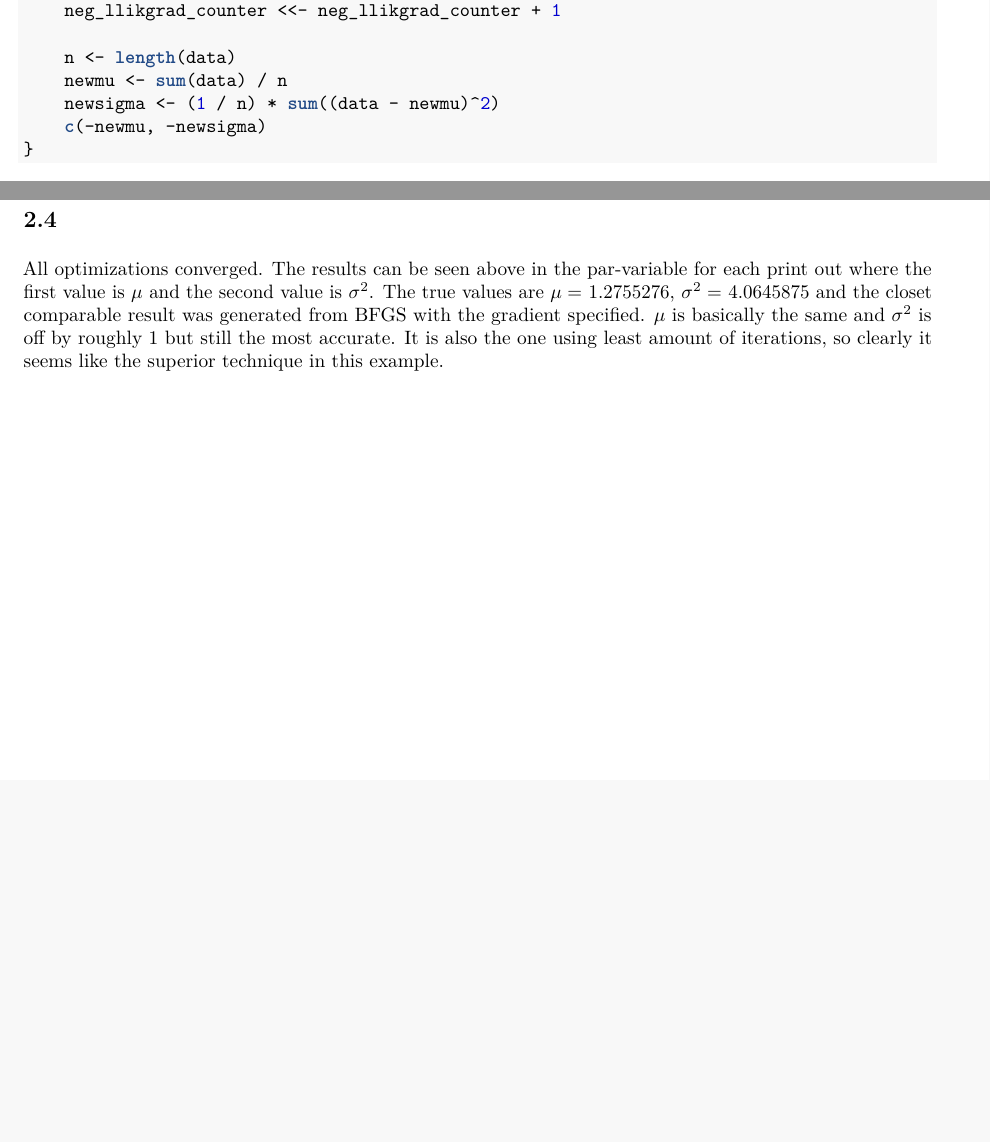
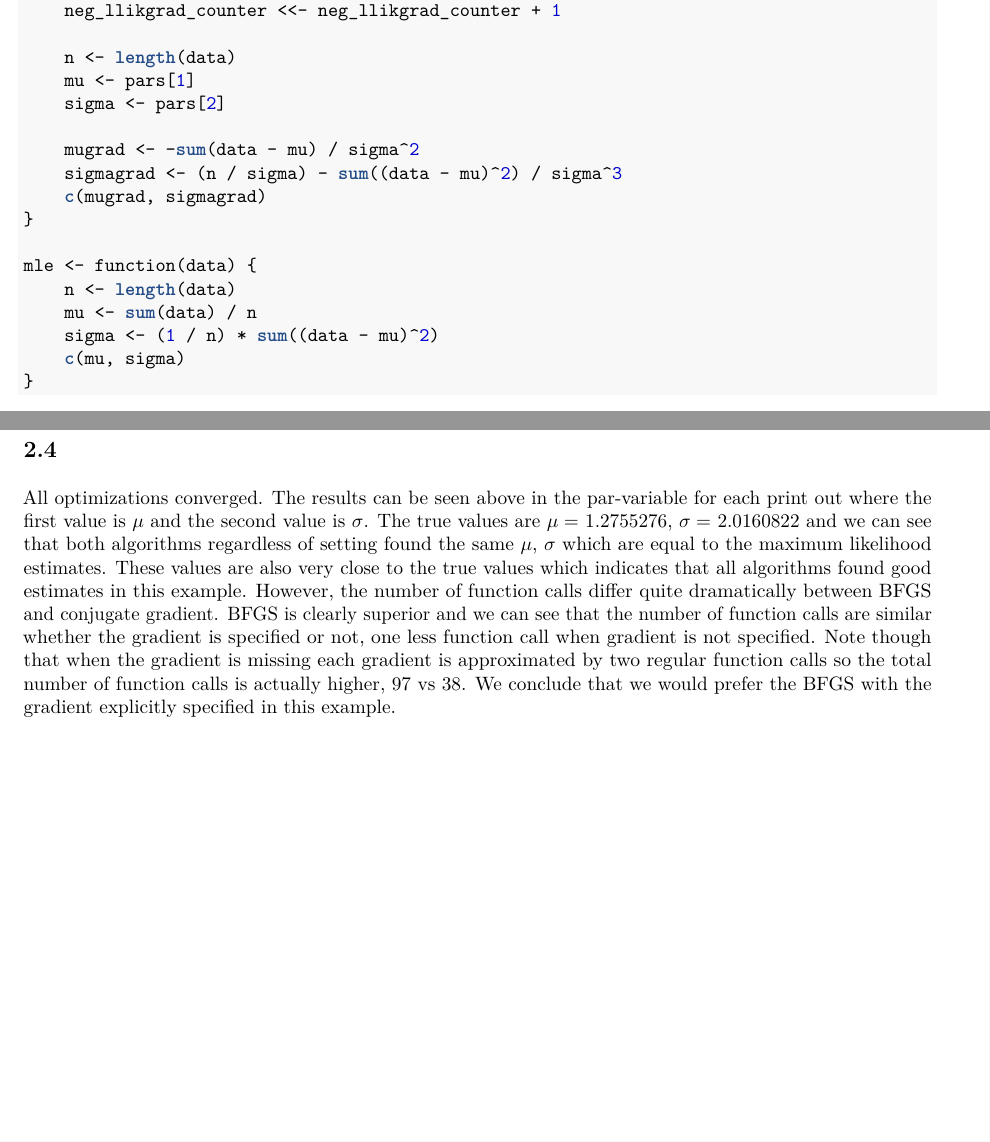
Before and after one commit to raholm/CS, an R Markdown document (report/report.Rmd): two parts of pages 4 and 6 of 6, joined at a grey line, cut so that both start at the same text, the shorter picture padded with empty space. The pictures show the output file report/report.pdf that the author committed with the source.

Commit message:
Fixed the gradient and updated the analysis.

````diff
--- a/report/report.Rmd
+++ b/report/report.Rmd
@@ -138,9 +138,19 @@ neg_llikgrad <- function(pars, data) {
     neg_llikgrad_counter <<- neg_llikgrad_counter + 1
 
     n <- length(data)
-    newmu <- sum(data) / n
-    newsigma <- (1 / n) * sum((data - newmu)^2)
-    c(-newmu, -newsigma)
+    mu <- pars[1]
+    sigma <- pars[2]
+
+    mugrad <- -sum(data - mu) / sigma^2
+    sigmagrad <- (n / sigma) - sum((data - mu)^2) / sigma^3
+    c(mugrad, sigmagrad)
+}
+
+mle <- function(data) {
+    n <- length(data)
+    mu <- sum(data) / n
+    sigma <- (1 / n) * sum((data - mu)^2)
+    c(mu, sigma)
 }
 ```
 
@@ -176,5 +189,5 @@ paste("The number of evaluations of the log-likelihood:", neg_llik_counter)
 
 ## 2.4
 
-All optimizations converged. The results can be seen above in the par-variable for each print out where the first value is $\mu$ and the second value is $\sigma^2$.
-The true values are $\mu =$ `r mean(data)`, $\sigma^2 =$ `r var(data)` and the closet comparable result was generated from BFGS with the gradient specified. $\mu$ is basically the same and $\sigma^2$ is off by roughly 1 but still the most accurate. It is also the one using least amount of iterations, so clearly it seems like the superior technique in this example.
+All optimizations converged. The results can be seen above in the par-variable for each print out where the first value is $\mu$ and the second value is $\sigma$.
+The true values are $\mu =$ `r mean(data)`, $\sigma =$ `r sd(data)` and we can see that both algorithms regardless of setting found the same $\mu$, $\sigma$ which are equal to the maximum likelihood estimates. These values are also very close to the true values which indicates that all algorithms found good estimates in this example. However, the number of function calls differ quite dramatically between BFGS and conjugate gradient. BFGS is clearly superior and we can see that the number of function calls are similar whether the gradient is specified or not, one less function call when gradient is not specified. Note though that when the gradient is missing each gradient is approximated by two regular function calls so the total number of function calls is actually higher, 97 vs 38. We conclude that we would prefer the BFGS with the gradient explicitly specified in this example.
````
Also changed, not shown: report/report.pdf, report/report.Rmd (3 more changed lines).
